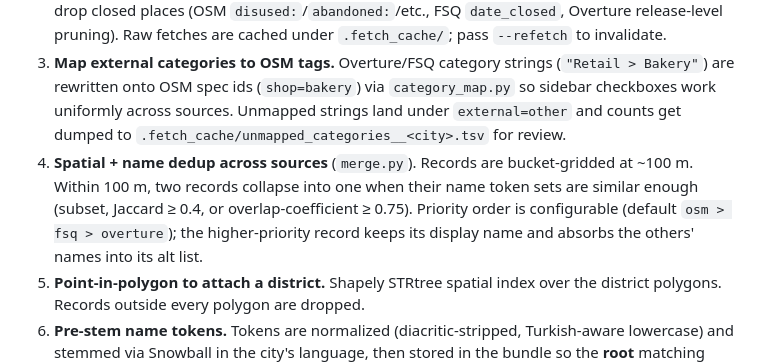
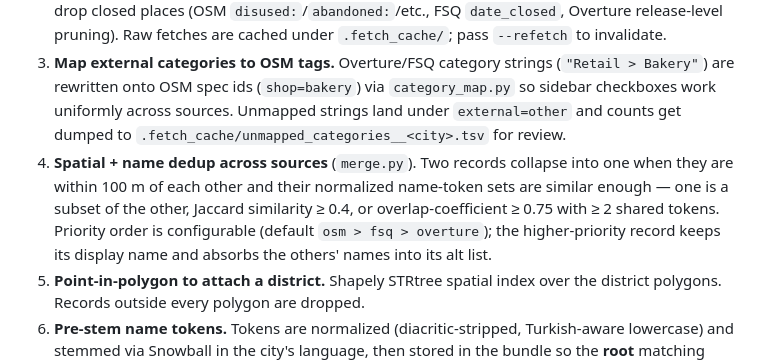
Before and after one commit to ccolas/namescape, a Markdown page: README.md, the part around the change. Drawn GitHub-style.

```diff
--- a/README.md
+++ b/README.md
@@ -42,7 +42,7 @@ For each city, `static/build.py` runs the following stages and writes a single f
 1. **Fetch district polygons.** Either via Overpass (an OSM administrative relation at a given `admin_level`) or via a direct GeoJSON URL.
 2. **Fetch POIs from one or more sources** (configurable via `--sources`). Each source is normalized into a uniform record `{name, alt_names, lat, lon, category, address, ...}`. Lifecycle filters drop closed places (OSM `disused:`/`abandoned:`/etc., FSQ `date_closed`, Overture release-level pruning). Raw fetches are cached under `.fetch_cache/`; pass `--refetch` to invalidate.
 3. **Map external categories to OSM tags.** Overture/FSQ category strings (`"Retail > Bakery"`) are rewritten onto OSM spec ids (`shop=bakery`) via `category_map.py` so sidebar checkboxes work uniformly across sources. Unmapped strings land under `external=other` and counts get dumped to `.fetch_cache/unmapped_categories__<city>.tsv` for review.
-4. **Spatial + name dedup across sources** (`merge.py`). Records are bucket-gridded at ~100 m. Within 100 m, two records collapse into one when their name token sets are similar enough (subset, Jaccard ≥ 0.4, or overlap-coefficient ≥ 0.75). Priority order is configurable (default `osm > fsq > overture`); the higher-priority record keeps its display name and absorbs the others' names into its alt list.
+4. **Spatial + name dedup across sources** (`merge.py`). Two records collapse into one when they are within 100 m of each other and their normalized name-token sets are similar enough — one is a subset of the other, Jaccard similarity ≥ 0.4, or overlap-coefficient ≥ 0.75 with ≥ 2 shared tokens. Priority order is configurable (default `osm > fsq > overture`); the higher-priority record keeps its display name and absorbs the others' names into its alt list.
 5. **Point-in-polygon to attach a district.** Shapely STRtree spatial index over the district polygons. Records outside every polygon are dropped.
 6. **Pre-stem name tokens.** Tokens are normalized (diacritic-stripped, Turkish-aware lowercase) and stemmed via Snowball in the city's language, then stored in the bundle so the **root** matching mode runs in the browser without shipping a stemmer.
 7. **Write the bundle** as gzipped JSON (`<city>.json.gz`, ~25–30 MB for Istanbul). The frontend decompresses it on the fly via `DecompressionStream`. A separate `data/config.json` holds the tag tree, palettes, and city metadata index loaded at page startup.
```
